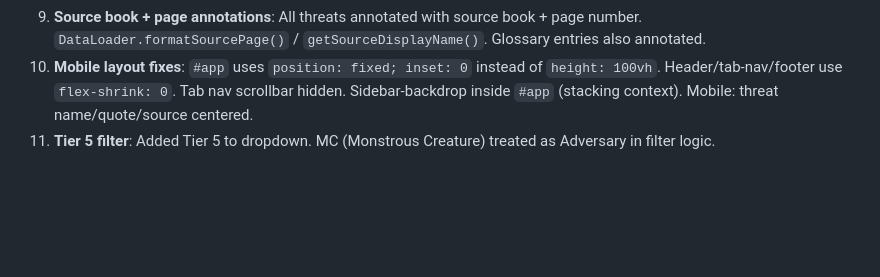
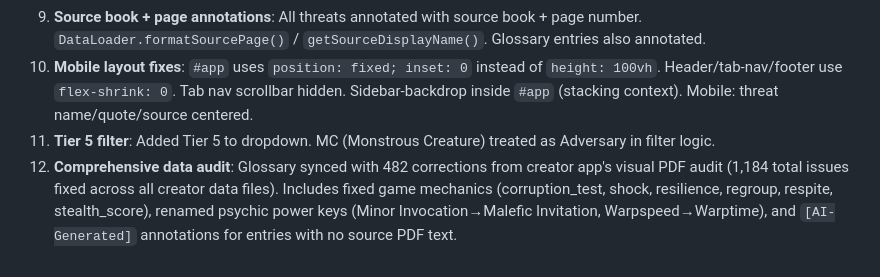
Before and after one commit to QuadraKev/wrath-and-glory-bestiary-web, a Markdown page: CLAUDE.md, the part around the change. GitHub-like rendering; blank space fills up the shorter version.

Commit message:
Document comprehensive data audit in CLAUDE.md
Co-Authored-By: Claude Opus 4.6 <noreply@anthropic.com>

```diff
--- a/CLAUDE.md
+++ b/CLAUDE.md
@@ -91,3 +91,4 @@ Source material PDFs are available locally for reference:
 9. **Source book + page annotations**: All threats annotated with source book + page number. `DataLoader.formatSourcePage()` / `getSourceDisplayName()`. Glossary entries also annotated.
 10. **Mobile layout fixes**: `#app` uses `position: fixed; inset: 0` instead of `height: 100vh`. Header/tab-nav/footer use `flex-shrink: 0`. Tab nav scrollbar hidden. Sidebar-backdrop inside `#app` (stacking context). Mobile: threat name/quote/source centered.
 11. **Tier 5 filter**: Added Tier 5 to dropdown. MC (Monstrous Creature) treated as Adversary in filter logic.
+12. **Comprehensive data audit**: Glossary synced with 482 corrections from creator app's visual PDF audit (1,184 total issues fixed across all creator data files). Includes fixed game mechanics (corruption_test, shock, resilience, regroup, respite, stealth_score), renamed psychic power keys (Minor Invocation→Malefic Invitation, Warpspeed→Warptime), and `[AI-Generated]` annotations for entries with no source PDF text.
```
